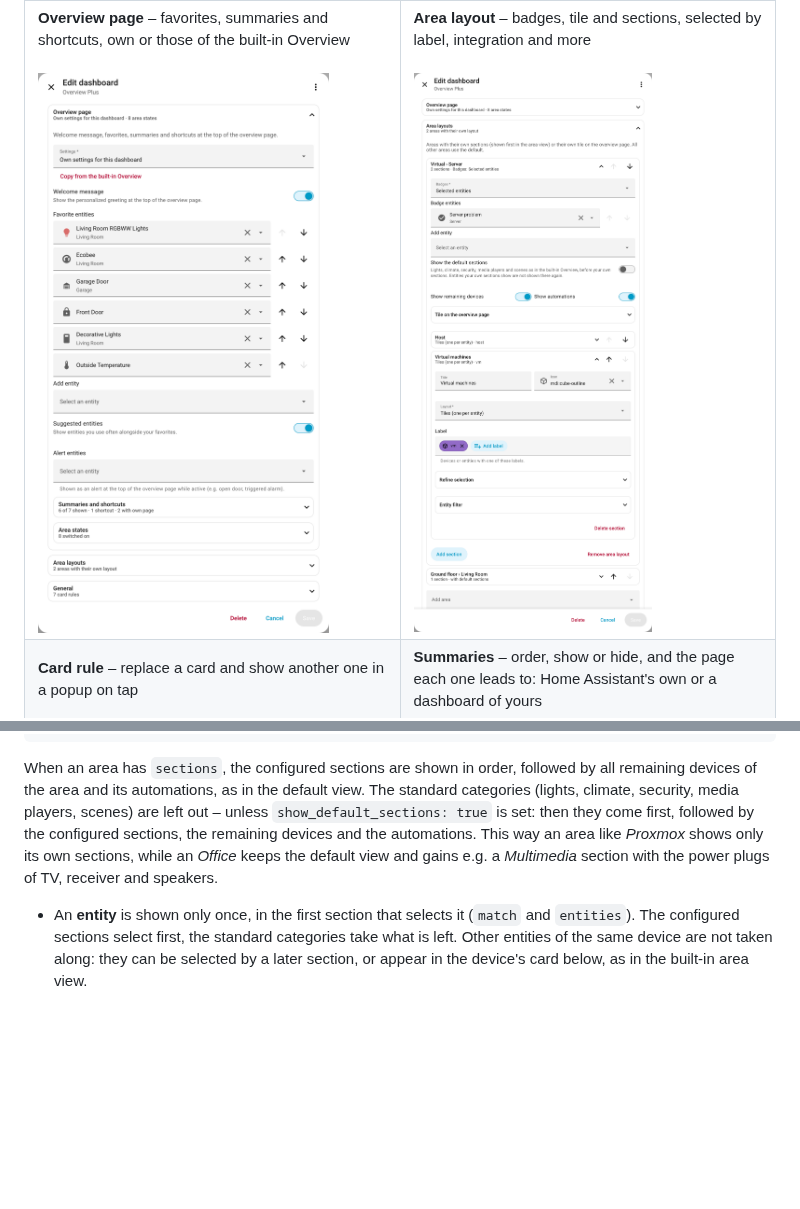
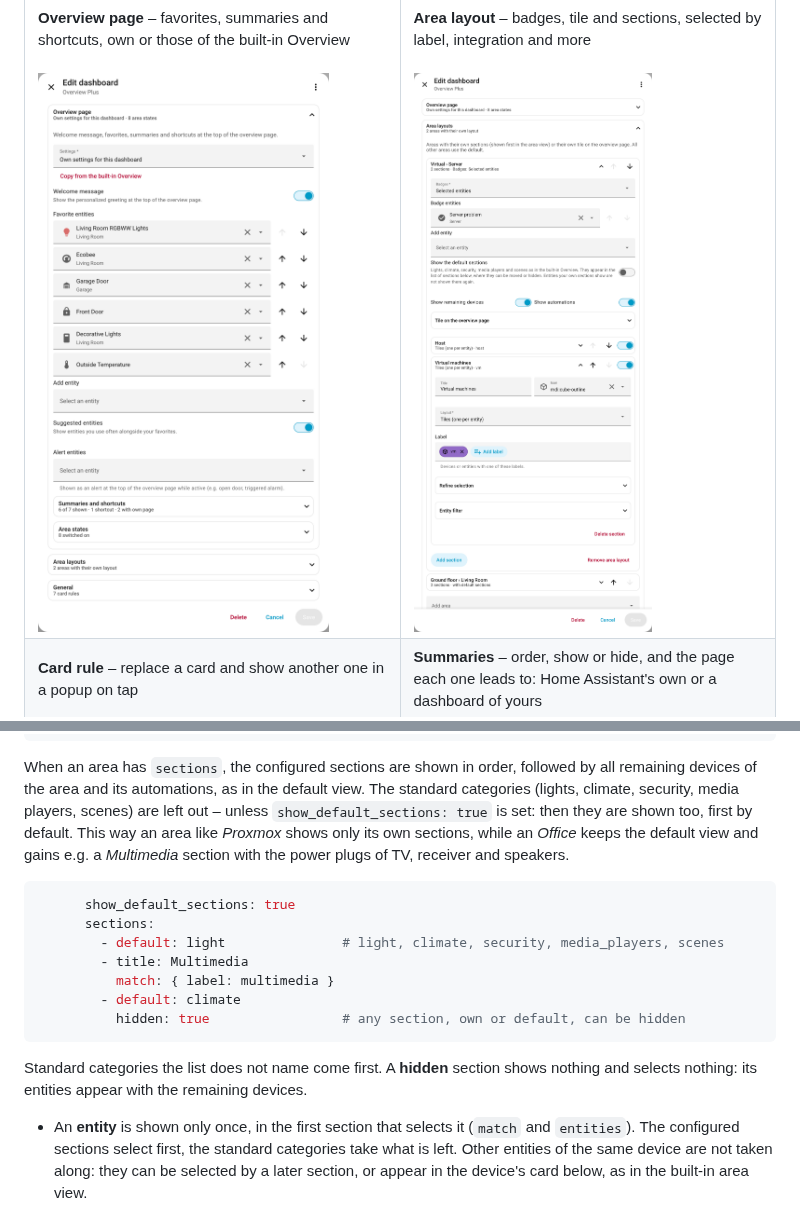
Before and after one commit to financelurker/ha-overview-plus, a Markdown page: README.md, 2 parts joined by grey strips. Rendered like a GitHub page; pictures changed too: docs/images/editor-area.png; blank space fills up the shorter version.

````diff
--- a/README.md
+++ b/README.md
@@ -51,7 +51,7 @@ parts, each with a short summary of what is set.
 <table>
 <tr>
 <td width="50%" valign="top"><b>Overview page</b> – favorites, summaries and shortcuts, own or those of the built-in Overview<br><br><img src="https://raw.githubusercontent.com/financelurker/ha-overview-plus/main/docs/images/editor-overview-page.png?v=9b4326fc96" alt="Editor: overview page settings"></td>
-<td width="50%" valign="top"><b>Area layout</b> – badges, tile and sections, selected by label, integration and more<br><br><img src="https://raw.githubusercontent.com/financelurker/ha-overview-plus/main/docs/images/editor-area.png?v=7fe53dde96" alt="Editor: area layout with sections"></td>
+<td width="50%" valign="top"><b>Area layout</b> – badges, tile and sections, selected by label, integration and more<br><br><img src="https://raw.githubusercontent.com/financelurker/ha-overview-plus/main/docs/images/editor-area.png?v=e9e0cde19a" alt="Editor: area layout with sections"></td>
 </tr>
 <tr>
 <td width="50%" valign="top"><b>Card rule</b> – replace a card and show another one in a popup on tap<br><br><img src="https://raw.githubusercontent.com/financelurker/ha-overview-plus/main/docs/images/editor-card-rule.png?v=ea3b760051" alt="Editor: card rule with popup"></td>
@@ -359,9 +359,22 @@ looks like the compact area card:
 When an area has `sections`, the configured sections are shown in order, followed by all remaining
 devices of the area and its automations, as in the default view. The standard categories (lights,
 climate, security, media players, scenes) are left out – unless `show_default_sections: true` is set:
-then they come first, followed by the configured sections, the remaining devices and the automations.
-This way an area like *Proxmox* shows only its own sections, while an *Office* keeps the default view
-and gains e.g. a *Multimedia* section with the power plugs of TV, receiver and speakers.
+then they are shown too, first by default. This way an area like *Proxmox* shows only its own
+sections, while an *Office* keeps the default view and gains e.g. a *Multimedia* section with the
+power plugs of TV, receiver and speakers.
+
+```yaml
+      show_default_sections: true
+      sections:
+        - default: light               # light, climate, security, media_players, scenes
+        - title: Multimedia
+          match: { label: multimedia }
+        - default: climate
+          hidden: true                 # any section, own or default, can be hidden
+```
+
+Standard categories the list does not name come first. A **hidden** section shows nothing and
+selects nothing: its entities appear with the remaining devices.
 
 - An **entity** is shown only once, in the first section that selects it (`match` and `entities`).
   The configured sections select first, the standard categories take what is left. Other entities of
````
Also changed, not shown: 6 other files.
